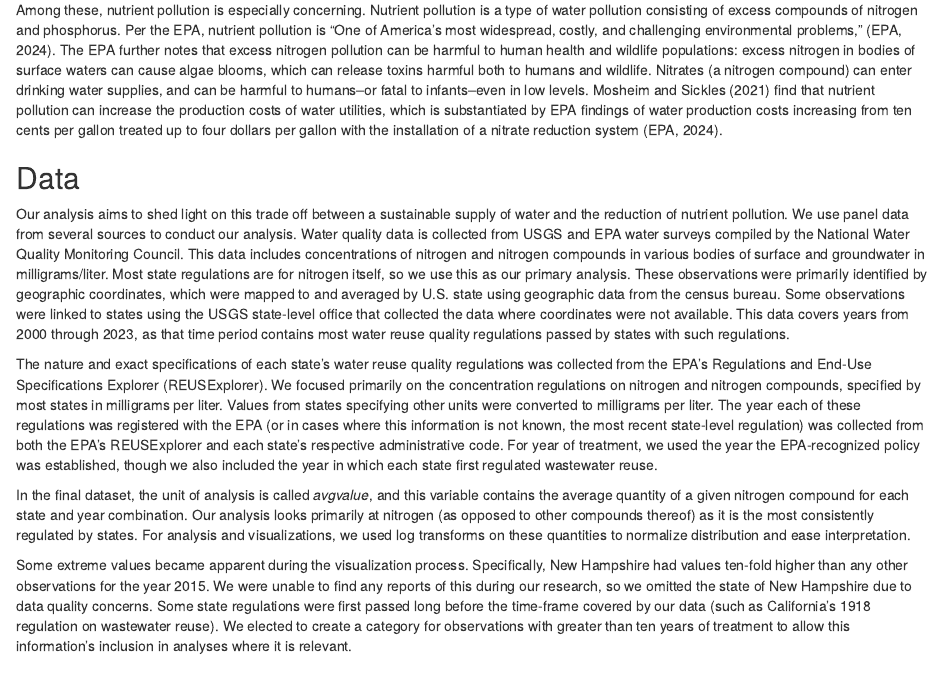
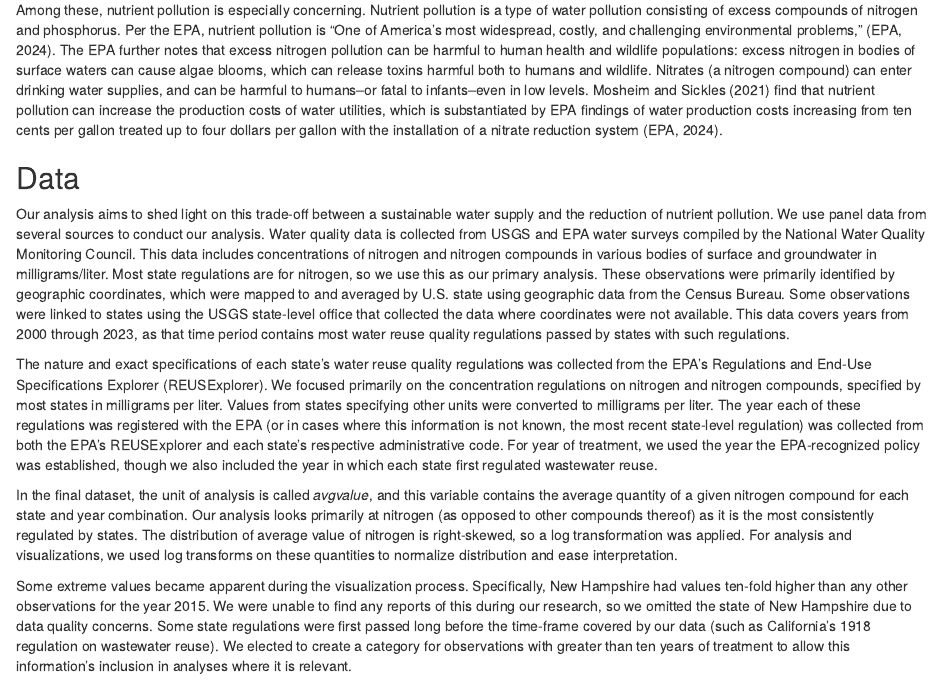
Before and after one commit to franciskawalski/AgWastewaterImpact, an R Markdown document (Products/KawalskiKlopfer_Exploratory_Report.Rmd): the page in a window 1100 px wide, from 430 px down. Rendered offline with R 4.5, knitr and Pandoc, with nearby package versions.

Commit message:
Writing and cleaning changes
Small changes in grammar and wording in document
Remove AK and HI from analysis

```diff
--- a/Products/KawalskiKlopfer_Exploratory_Report.Rmd
+++ b/Products/KawalskiKlopfer_Exploratory_Report.Rmd
@@ -19,11 +19,11 @@ Among these, nutrient pollution is especially concerning. Nutrient pollution is
 
 ## Data
 
-Our analysis aims to shed light on this trade off between a sustainable supply of water and the reduction of nutrient pollution. We use panel data from several sources to conduct our analysis. Water quality data is collected from USGS and EPA water surveys compiled by the National Water Quality Monitoring Council. This data includes concentrations of nitrogen and nitrogen compounds in various bodies of surface and groundwater in milligrams/liter. Most state regulations are for nitrogen itself, so we use this as our primary analysis. These observations were primarily identified by geographic coordinates, which were mapped to and averaged by U.S. state using geographic data from the census bureau. Some observations were linked to states using the USGS state-level office that collected the data where coordinates were not available. This data covers years from 2000 through 2023, as that time period contains most water reuse quality regulations passed by states with such regulations.
+Our analysis aims to shed light on this trade-off between a sustainable water supply and the reduction of nutrient pollution. We use panel data from several sources to conduct our analysis. Water quality data is collected from USGS and EPA water surveys compiled by the National Water Quality Monitoring Council. This data includes concentrations of nitrogen and nitrogen compounds in various bodies of surface and groundwater in milligrams/liter. Most state regulations are for nitrogen, so we use this as our primary analysis. These observations were primarily identified by geographic coordinates, which were mapped to and averaged by U.S. state using geographic data from the Census Bureau. Some observations were linked to states using the USGS state-level office that collected the data where coordinates were not available. This data covers years from 2000 through 2023, as that time period contains most water reuse quality regulations passed by states with such regulations.
 
 The nature and exact specifications of each state's water reuse quality regulations was collected from the EPA's Regulations and End-Use Specifications Explorer (REUSExplorer). We focused primarily on the concentration regulations on nitrogen and nitrogen compounds, specified by most states in milligrams per liter. Values from states specifying other units were converted to milligrams per liter. The year each of these regulations was registered with the EPA (or in cases where this information is not known, the most recent state-level regulation) was collected from both the EPA's REUSExplorer and each state's respective administrative code. For year of treatment, we used the year the EPA-recognized policy was established, though we also included the year in which each state first regulated wastewater reuse.
 
-In the final dataset, the unit of analysis is called *avgvalue*, and this variable contains the average quantity of a given nitrogen compound for each state and year combination. Our analysis looks primarily at nitrogen (as opposed to other compounds thereof) as it is the most consistently regulated by states. For analysis and visualizations, we used log transforms on these quantities to normalize distribution and ease interpretation.
+In the final dataset, the unit of analysis is called *avgvalue*, and this variable contains the average quantity of a given nitrogen compound for each state and year combination. Our analysis looks primarily at nitrogen (as opposed to other compounds thereof) as it is the most consistently regulated by states. The distribution of average value of nitrogen is right-skewed, so a log transformation was applied. For analysis and visualizations, we used log transforms on these quantities to normalize distribution and ease interpretation.
 
 Some extreme values became apparent during the visualization process. Specifically, New Hampshire had values ten-fold higher than any other observations for the year 2015. We were unable to find any reports of this during our research, so we omitted the state of New Hampshire due to data quality concerns. Some state regulations were first passed long before the time-frame covered by our data (such as California's 1918 regulation on wastewater reuse). We elected to create a category for observations with greater than ten years of treatment to allow this information's inclusion in analyses where it is relevant.
 
```
Also changed, not shown: Code/CleanData.R (+2 -1 lines).
